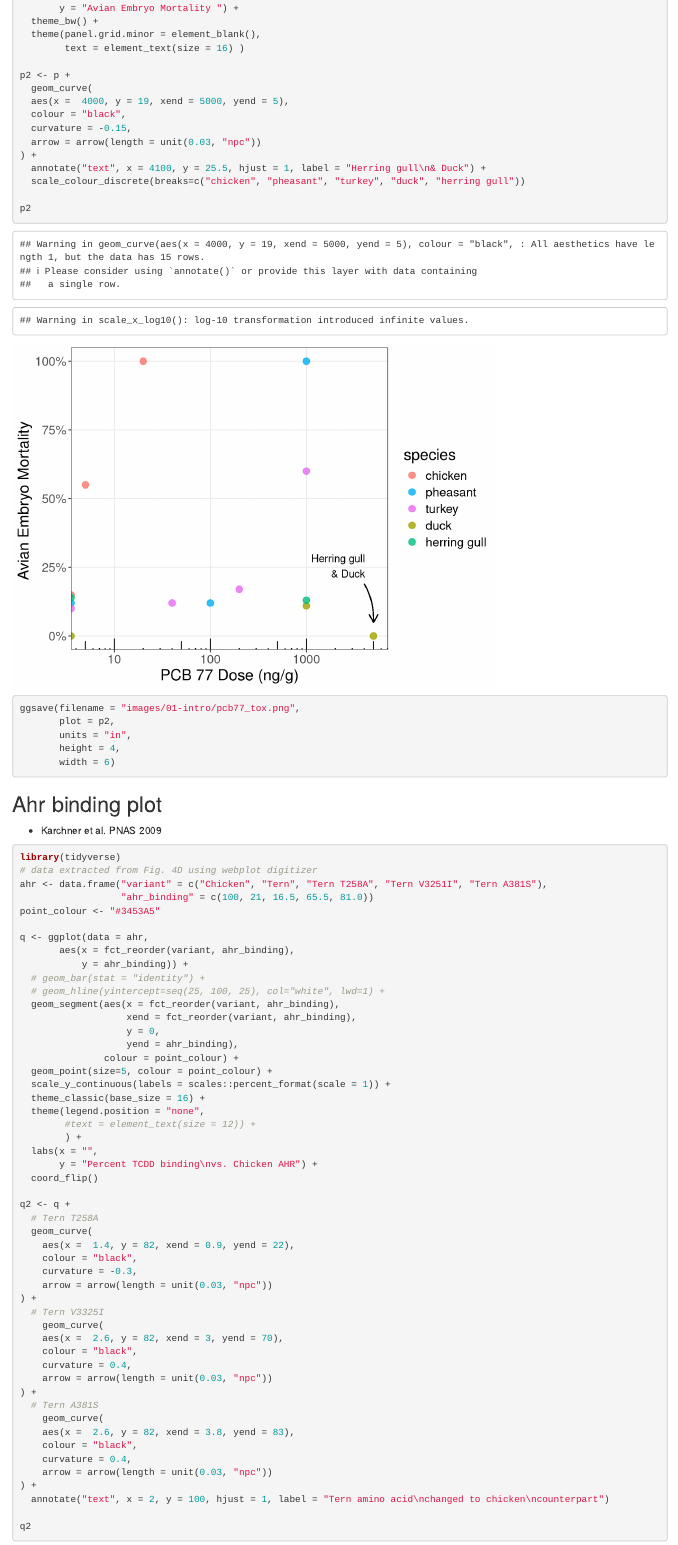
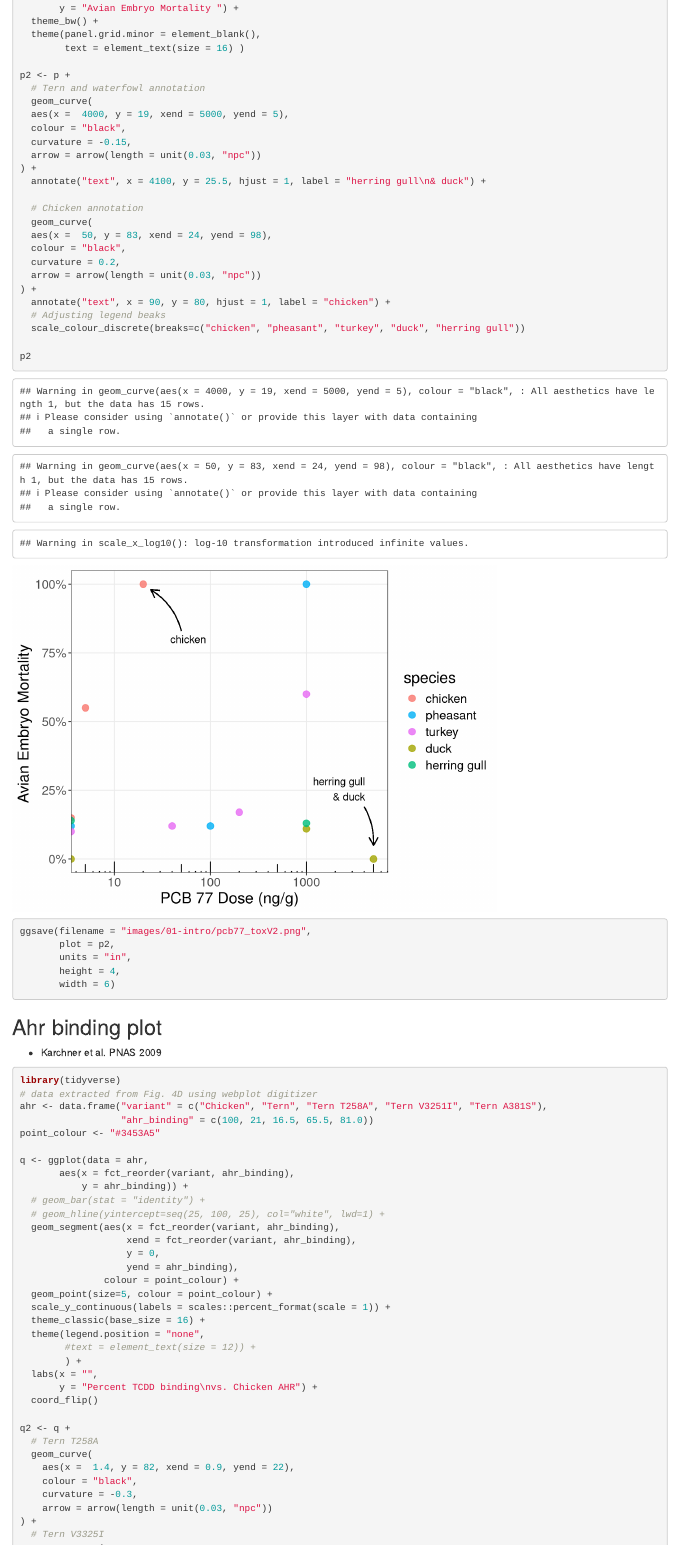
Before and after one commit to DavidRossHall/phd-defence-talk, an R Markdown document (plots.Rmd): the page in a window 1100 px wide, from 2630 px down. Rendered offline with R 4.5, knitr and Pandoc, with nearby package versions; common packages that the code uses without loading them are loaded.

Commit message:
improved annotations to bird tox plot

````diff
--- a/plots.Rmd
+++ b/plots.Rmd
@@ -81,20 +81,31 @@ p <- ggplot(data = tox,
         text = element_text(size = 16) )
 
 p2 <- p +
+  # Tern and waterfowl annotation
   geom_curve(
   aes(x =  4000, y = 19, xend = 5000, yend = 5),
   colour = "black",
   curvature = -0.15,
   arrow = arrow(length = unit(0.03, "npc"))
 ) +
-  annotate("text", x = 4100, y = 25.5, hjust = 1, label = "Herring gull\n& Duck") +
+  annotate("text", x = 4100, y = 25.5, hjust = 1, label = "herring gull\n& duck") +
+
+  # Chicken annotation
+  geom_curve(
+  aes(x =  50, y = 83, xend = 24, yend = 98),
+  colour = "black",
+  curvature = 0.2,
+  arrow = arrow(length = unit(0.03, "npc"))
+) +
+  annotate("text", x = 90, y = 80, hjust = 1, label = "chicken") +
+  # Adjusting legend beaks
   scale_colour_discrete(breaks=c("chicken", "pheasant", "turkey", "duck", "herring gull"))
 
 p2
 ```
 
 ```{r, eval = FALSE}
-ggsave(filename = "images/01-intro/pcb77_tox.png",
+ggsave(filename = "images/01-intro/pcb77_toxV2.png",
        plot = p2,
        units = "in",
        height = 4,
````
Also changed, not shown: images/01-intro/pcb77_toxV2.png (added), images/01-intro/pcb77_tox_structure.png, 1 other file.
